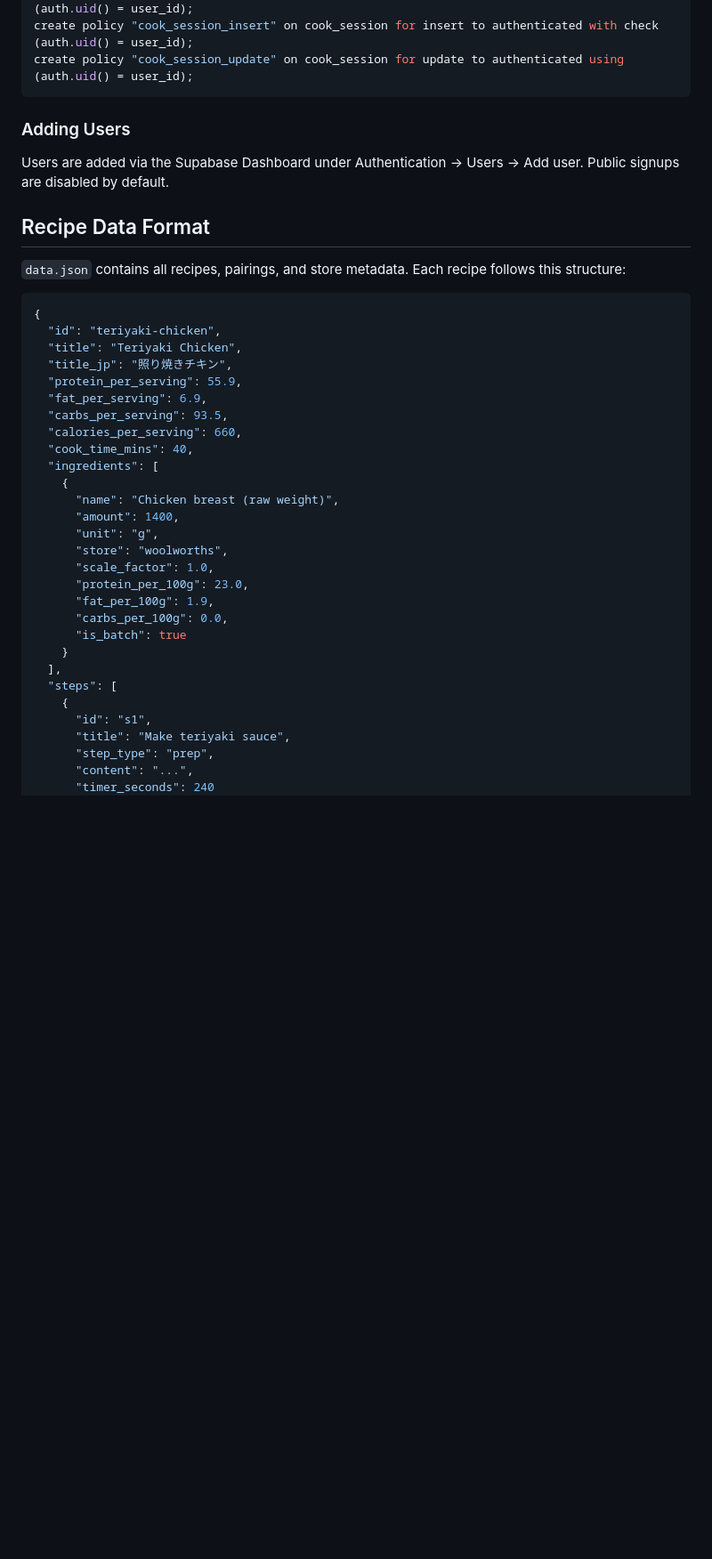
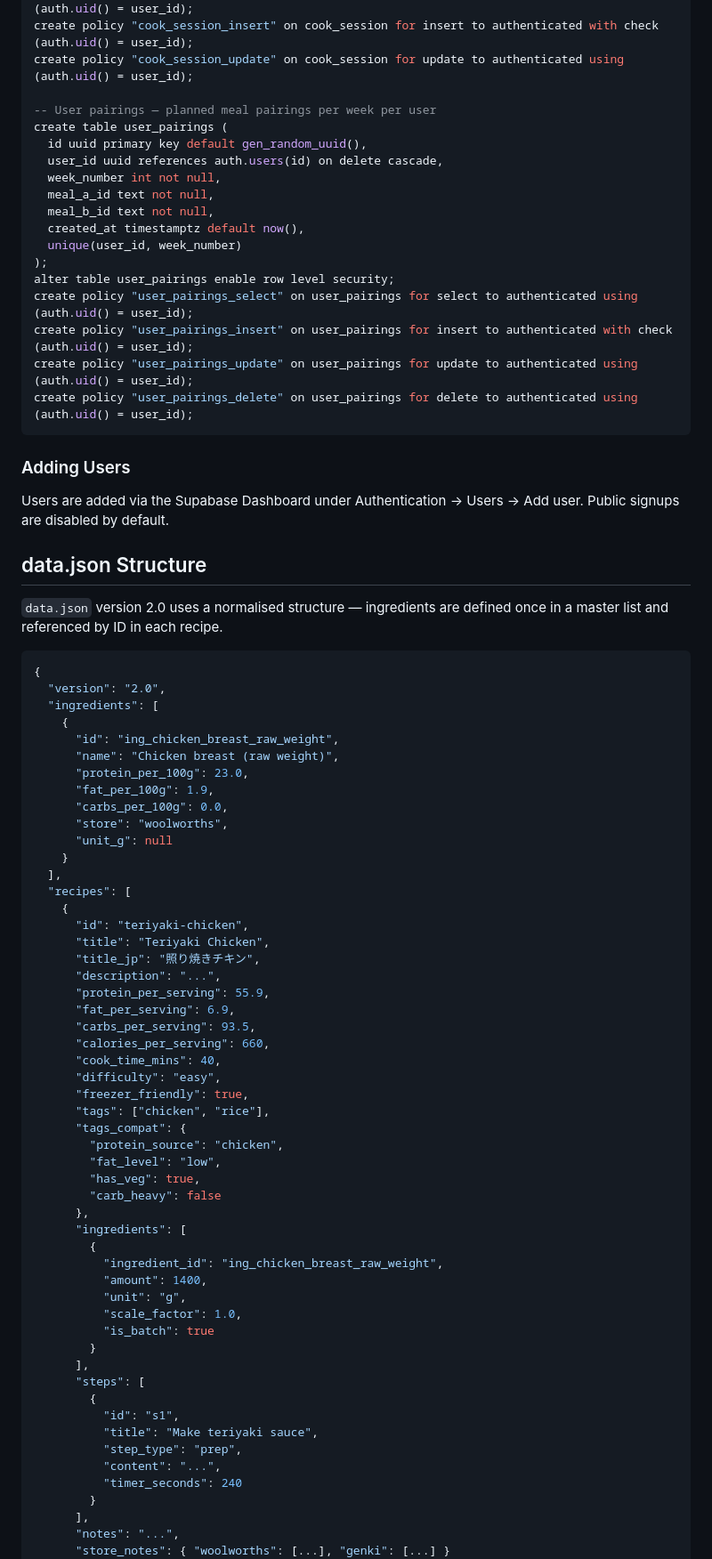
Before and after one commit to haydenmquaill/japanese-cookbook, a Markdown page: README.md, the part around one of its changes. Shown at 89% size. GitHub-like rendering; blank space fills up the shorter version.

````diff
--- a/README.md
+++ b/README.md
@@ -107,44 +100,84 @@ alter table cook_session enable row level security;
 create policy "cook_session_select" on cook_session for select to authenticated using (auth.uid() = user_id);
 create policy "cook_session_insert" on cook_session for insert to authenticated with check (auth.uid() = user_id);
 create policy "cook_session_update" on cook_session for update to authenticated using (auth.uid() = user_id);
+
+-- User pairings — planned meal pairings per week per user
+create table user_pairings (
+  id uuid primary key default gen_random_uuid(),
+  user_id uuid references auth.users(id) on delete cascade,
+  week_number int not null,
+  meal_a_id text not null,
+  meal_b_id text not null,
+  created_at timestamptz default now(),
+  unique(user_id, week_number)
+);
+alter table user_pairings enable row level security;
+create policy "user_pairings_select" on user_pairings for select to authenticated using (auth.uid() = user_id);
+create policy "user_pairings_insert" on user_pairings for insert to authenticated with check (auth.uid() = user_id);
+create policy "user_pairings_update" on user_pairings for update to authenticated using (auth.uid() = user_id);
+create policy "user_pairings_delete" on user_pairings for delete to authenticated using (auth.uid() = user_id);
 ```
 
 ### Adding Users
 
 Users are added via the Supabase Dashboard under Authentication → Users → Add user. Public signups are disabled by default.
 
-## Recipe Data Format
+## data.json Structure
 
-`data.json` contains all recipes, pairings, and store metadata. Each recipe follows this structure:
+`data.json` version 2.0 uses a normalised structure — ingredients are defined once in a master list and referenced by ID in each recipe.
 
 ```json
 {
-  "id": "teriyaki-chicken",
-  "title": "Teriyaki Chicken",
-  "title_jp": "照り焼きチキン",
-  "protein_per_serving": 55.9,
-  "fat_per_serving": 6.9,
-  "carbs_per_serving": 93.5,
-  "calories_per_serving": 660,
-  "cook_time_mins": 40,
+  "version": "2.0",
   "ingredients": [
     {
+      "id": "ing_chicken_breast_raw_weight",
       "name": "Chicken breast (raw weight)",
-      "amount": 1400,
-      "unit": "g",
-      "store": "woolworths",
-      "scale_factor": 1.0,
       "protein_per_100g": 23.0,
       "fat_per_100g": 1.9,
       "carbs_per_100g": 0.0,
-      "is_batch": true
+      "store": "woolworths",
+      "unit_g": null
     }
   ],
-  "steps": [
+  "recipes": [
     {
-      "id": "s1",
-      "title": "Make teriyaki sauce",
-      "step_type": "prep",
-      "content": "...",
-      "timer_seconds": 240
+      "id": "teriyaki-chicken",
+      "title": "Teriyaki Chicken",
+      "title_jp": "照り焼きチキン",
+      "description": "...",
+      "protein_per_serving": 55.9,
+      "fat_per_serving": 6.9,
+      "carbs_per_serving": 93.5,
+      "calories_per_serving": 660,
+      "cook_time_mins": 40,
+      "difficulty": "easy",
+      "freezer_friendly": true,
+      "tags": ["chicken", "rice"],
+      "tags_compat": {
+        "protein_source": "chicken",
+        "fat_level": "low",
+        "has_veg": true,
+        "carb_heavy": false
+      },
+      "ingredients": [
+        {
+          "ingredient_id": "ing_chicken_breast_raw_weight",
+          "amount": 1400,
+          "unit": "g",
+          "scale_factor": 1.0,
+          "is_batch": true
+        }
+      ],
+      "steps": [
+        {
+          "id": "s1",
+          "title": "Make teriyaki sauce",
+          "step_type": "prep",
+          "content": "...",
+          "timer_seconds": 240
+        }
+      ],
+      "notes": "...",
+      "store_notes": { "woolworths": [...], "genki": [...] }
     }
````
Also changed, not shown: other parts of README.md (+93 -40 lines).
